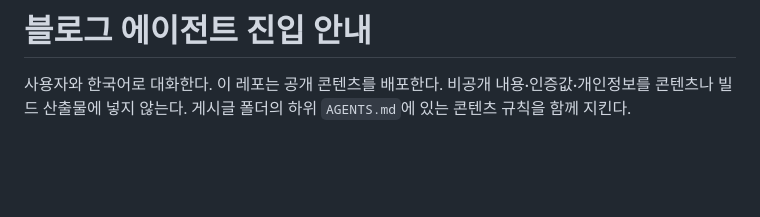
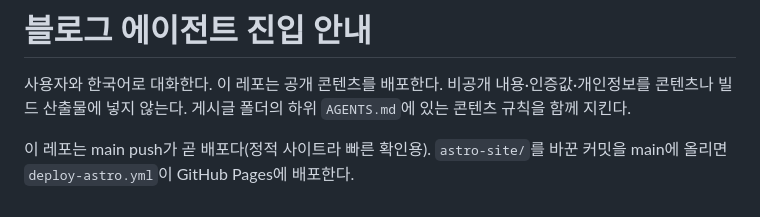
Before and after one commit to alex-roh/alex-roh.github.io, a Markdown page: AGENTS.md, the part around the change. GitHub-like rendering; blank space fills up the shorter version.

Commit message:
에이전트 지침: main push가 곧 배포라는 한 줄 추가(deploy-astro가 push마다 배포해서)
Co-Authored-By: Claude Opus 5.5 <noreply@anthropic.com>

```diff
--- a/AGENTS.md
+++ b/AGENTS.md
@@ -53,3 +53,5 @@
 # 블로그 에이전트 진입 안내
 
 사용자와 한국어로 대화한다. 이 레포는 공개 콘텐츠를 배포한다. 비공개 내용·인증값·개인정보를 콘텐츠나 빌드 산출물에 넣지 않는다. 게시글 폴더의 하위 `AGENTS.md`에 있는 콘텐츠 규칙을 함께 지킨다.
+
+이 레포는 main push가 곧 배포다(정적 사이트라 빠른 확인용). `astro-site/`를 바꾼 커밋을 main에 올리면 `deploy-astro.yml`이 GitHub Pages에 배포한다.
```
